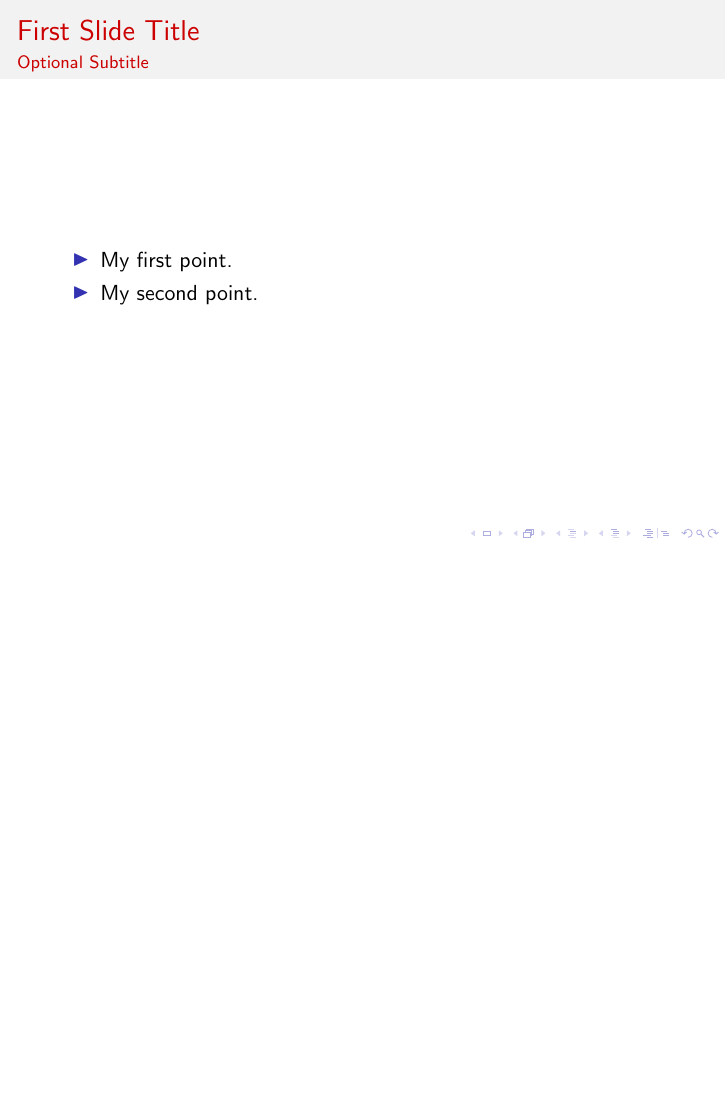
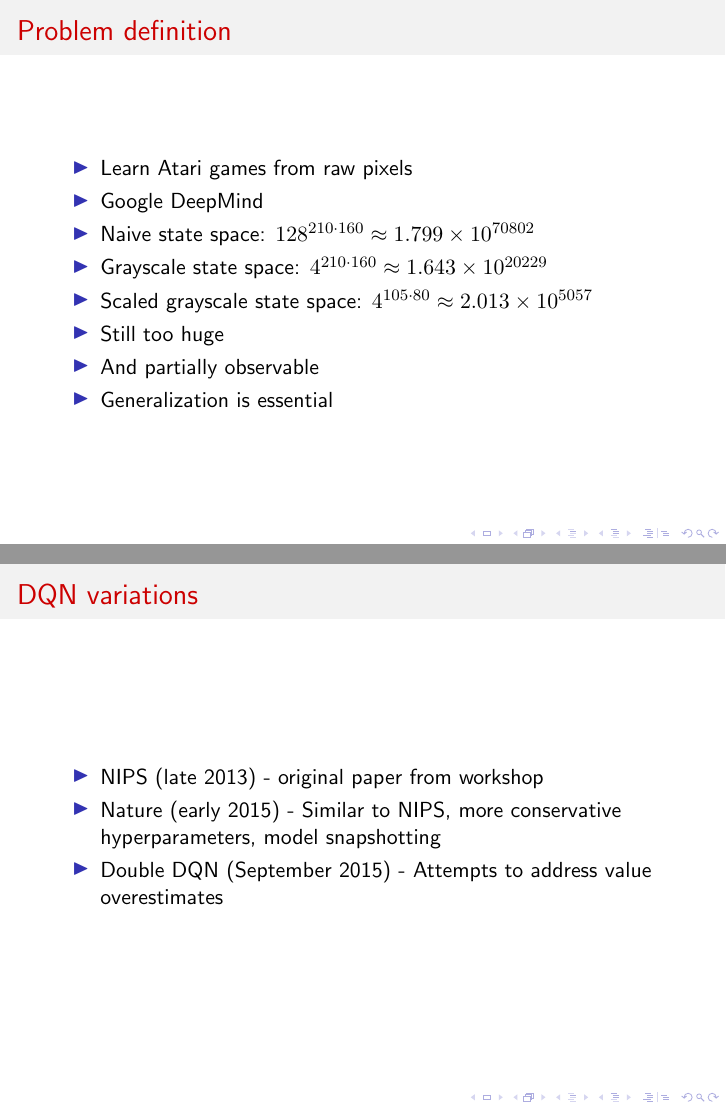
Before and after one commit to corywalker/breakout_rl, LaTeX slides (presentation/main.tex): page 9 of 11 before the commit and pages 9 and 10 of 13 after it, the two joined at a grey line, the shorter picture padded with empty space. Compiled offline with pdfLaTeX.

Commit message:
Some progress on the presentation.

```diff
--- a/presentation/main.tex
+++ b/presentation/main.tex
@@ -1,7 +1,10 @@
 \documentclass{beamer}
+\usepackage{amsmath}
+\usepackage{xcolor}
 
 \usetheme{default}
 \usecolortheme{beaver}
+\usefonttheme[onlymath]{serif}
 
 \title{Utilizing reinforcement learning techniques to play Atari's Breakout}
 \author{Andrew~Messing \and Ben~Brock \and Cory~Walker}
@@ -14,6 +17,9 @@
     \tableofcontents[currentsection,currentsubsection]
   \end{frame}
 }
+
+\DeclareMathOperator*{\argmin}{arg\,min}
+\DeclareMathOperator*{\argmax}{arg\,max}
 
 \begin{document}
 
@@ -67,11 +73,45 @@ Here is an example of an example block.
 
 \section{Deep reinforcement learning}
 
-\begin{frame}{First Slide Title}{Optional Subtitle}
+\begin{frame}{Problem definition}
   \begin{itemize}
   \item {
-    My first point.
+    Learn Atari games from raw pixels
   }
   \item {
-    My second point.
+    Google DeepMind
   }
+  \item {
+      Naive state space: $128^{210 \cdot 160} \approx 1.799\times 10^{70802}$
+  }
+  \item {
+      Grayscale state space: $4^{210 \cdot 160} \approx 1.643\times 10^{20229}$
+  }
+  \item {
+      Scaled grayscale state space: $4^{105 \cdot 80} \approx 2.013\times 10^{5057}$
+  }
+  \item {
+    Still too huge
+  }
+  \item {
+    And partially observable
+  }
+  \item {
+    Generalization is essential
+  }
+  \end{itemize}
+\end{frame}
+
+\begin{frame}{DQN variations}
+  \begin{itemize}
+  \item {
+      NIPS (late 2013) - original paper from workshop
+  }
+  \item {
+      Nature (early 2015) - Similar to NIPS, more conservative hyperparameters, model snapshotting
+  }
+  \item {
+      Double DQN (September 2015) - Attempts to address value overestimates
+  }
+  \end{itemize}
+\end{frame}
```
Also changed, not shown: presentation/main.tex (30 more changed lines).
